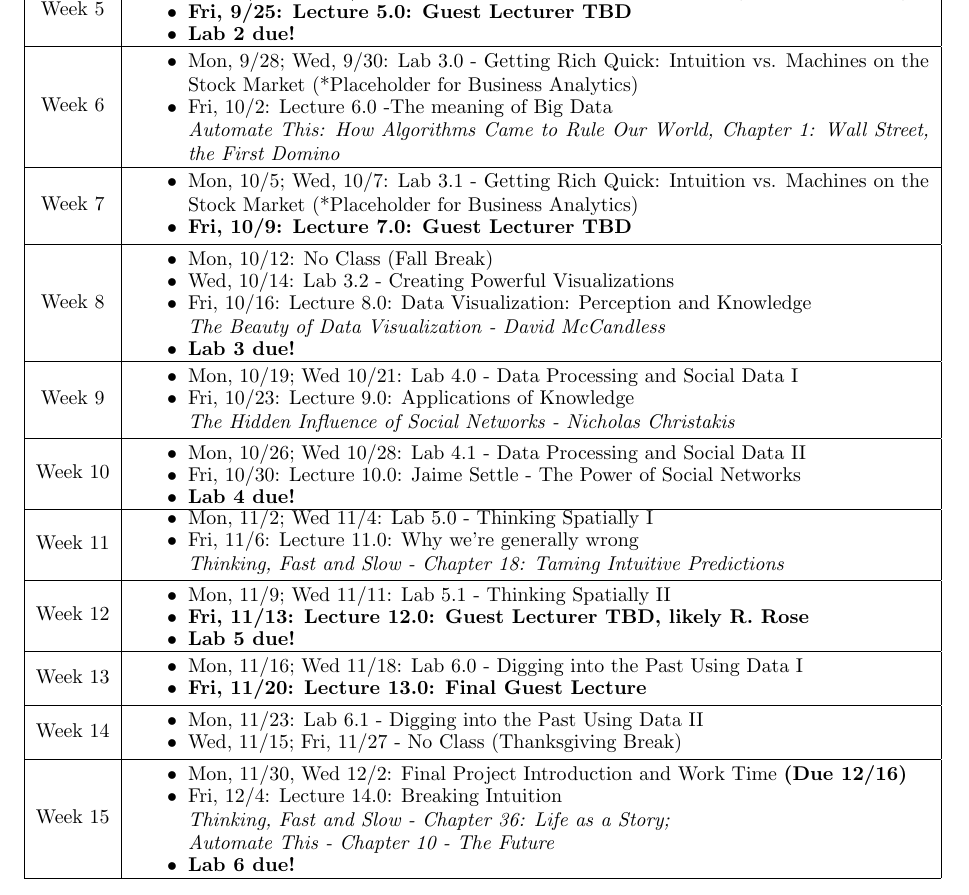
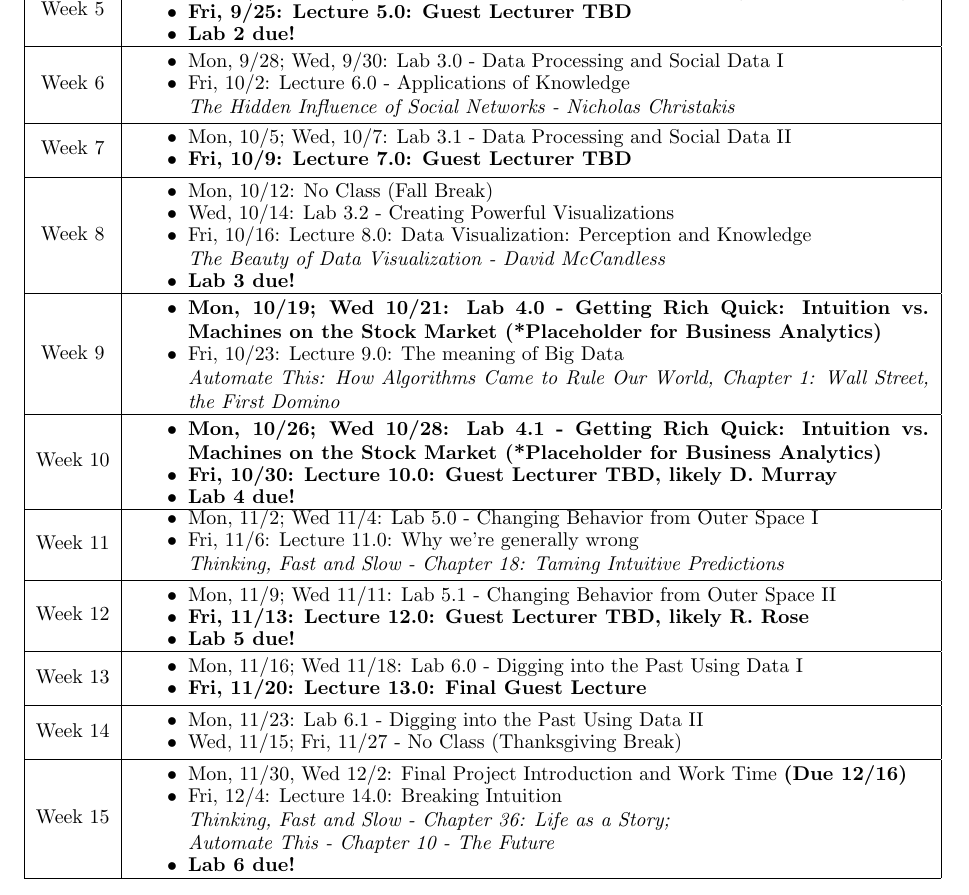
Before and after one commit to DanRunfola/COLL_100, a LaTeX document (syllabus/syllabus.tex): part of page 4 of 4, cut so that both start at the same text. Compiled offline with pdfLaTeX.

Commit message:
Revert "Jaime Settle - 10/30 Guest Lecture (Title Placeholder)"
This reverts commit 10f46190107dc6a52a2f4ddc786cb150cadcc458.

```diff
--- a/syllabus/syllabus.tex
+++ b/syllabus/syllabus.tex
@@ -191,8 +191,8 @@ Week 5 & \begin{minipage}{.85\textwidth}
 Week 6 & \begin{minipage}{.85\textwidth}
 \begin{itemize} \itemsep-0.4em
 	\vspace{1mm}
-	\item Mon, 9/28; Wed, 9/30: Lab 3.0 - Getting Rich Quick: Intuition vs. Machines on the Stock Market (*Placeholder for Business Analytics)
-	\item Fri, 10/2: Lecture 6.0 -The meaning of Big Data  \\ \textit{Automate This: How Algorithms Came to Rule Our World, Chapter 1: Wall Street, the First Domino}
+	\item Mon, 9/28; Wed, 9/30: Lab 3.0 - Data Processing and Social Data I
+	\item Fri, 10/2: Lecture 6.0 - Applications of Knowledge \\ \textit{The Hidden Influence of Social Networks - Nicholas Christakis}
 	\vspace{1mm}
 \end{itemize}
 \end{minipage} \\
@@ -200,7 +200,7 @@ Week 6 & \begin{minipage}{.85\textwidth}
 Week 7 & \begin{minipage}{.85\textwidth}
 \begin{itemize} \itemsep-0.4em
 	\vspace{1mm}
-	\item Mon, 10/5; Wed, 10/7: Lab 3.1 -  Getting Rich Quick: Intuition vs. Machines on the Stock Market (*Placeholder for Business Analytics)
+	\item Mon, 10/5; Wed, 10/7: Lab 3.1 - Data Processing and Social Data II
 	\item \textbf{Fri, 10/9: Lecture 7.0: Guest Lecturer TBD}
 	\vspace{1mm}
 \end{itemize}
@@ -220,8 +220,8 @@ Week 8 & \begin{minipage}{.85\textwidth}
 Week 9 & \begin{minipage}{.85\textwidth}
 \begin{itemize} \itemsep-0.4em
 	\vspace{1mm}
-	\item Mon, 10/19; Wed 10/21: Lab 4.0 -  Data Processing and Social Data I
-	\item Fri, 10/23: Lecture 9.0: Applications of Knowledge \\ \textit{The Hidden Influence of Social Networks - Nicholas Christakis}
+	\item \textbf{Mon, 10/19; Wed 10/21: Lab 4.0 - Getting Rich Quick: Intuition vs. Machines on the Stock Market (*Placeholder for Business Analytics)}
+	\item Fri, 10/23: Lecture 9.0: The meaning of Big Data  \\ \textit{Automate This: How Algorithms Came to Rule Our World, Chapter 1: Wall Street, the First Domino}
 	\vspace{1mm}
 \end{itemize}
 \end{minipage} \\
@@ -229,8 +229,8 @@ Week 9 & \begin{minipage}{.85\textwidth}
 Week 10 & \begin{minipage}{.85\textwidth}
 \begin{itemize} \itemsep-0.4em
 	\vspace{1mm}
-		\item Mon, 10/26; Wed 10/28: Lab 4.1 - Data Processing and Social Data II
-	\item Fri, 10/30: Lecture 10.0: Jaime Settle - The Power of Social Networks
+		\item \textbf{Mon, 10/26; Wed 10/28: Lab 4.1 - Getting Rich Quick: Intuition vs. Machines on the Stock Market (*Placeholder for Business Analytics)}
+	\item \textbf{Fri, 10/30: Lecture 10.0: Guest Lecturer TBD, likely D. Murray}
 	\item \textbf{Lab 4 due!}
 	\vspace{1mm}
 \end{itemize}
@@ -238,7 +238,7 @@ Week 10 & \begin{minipage}{.85\textwidth}
 \hline
 Week 11 & \begin{minipage}{.85\textwidth}
 \begin{itemize} \itemsep-0.4em
-	\item Mon, 11/2; Wed 11/4: Lab 5.0 - Thinking Spatially I
+	\item Mon, 11/2; Wed 11/4: Lab 5.0 - Changing Behavior from Outer Space I
 	\item Fri, 11/6: Lecture 11.0: Why we're generally wrong  \\ \textit{Thinking, Fast and Slow - Chapter 18: Taming Intuitive Predictions}
 	\vspace{1mm}
 \end{itemize}
@@ -247,7 +247,7 @@ Week 11 & \begin{minipage}{.85\textwidth}
 Week 12 & \begin{minipage}{.85\textwidth}
 \begin{itemize} \itemsep-0.4em
 	\vspace{1mm}
-	\item Mon, 11/9; Wed 11/11: Lab 5.1 - Thinking Spatially II
+	\item Mon, 11/9; Wed 11/11: Lab 5.1 - Changing Behavior from Outer Space II
 	\item \textbf{Fri, 11/13: Lecture 12.0: Guest Lecturer TBD, likely R. Rose}
 	\item \textbf{Lab 5 due!}
 	\vspace{1mm}
```
Also changed, not shown: syllabus/syllabus.pdf, 3 other files.
